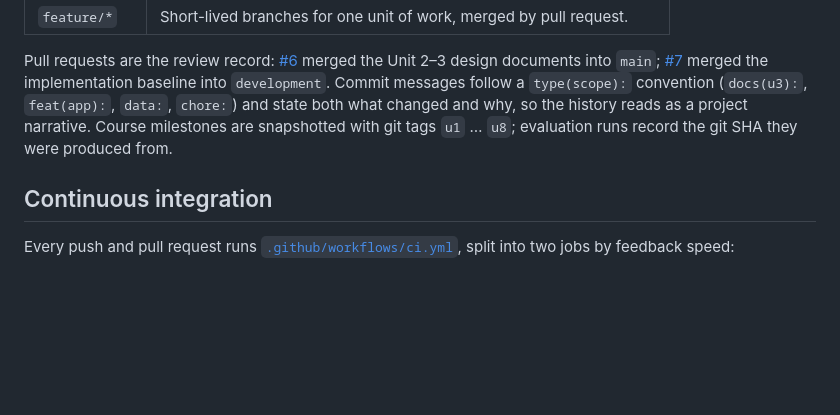
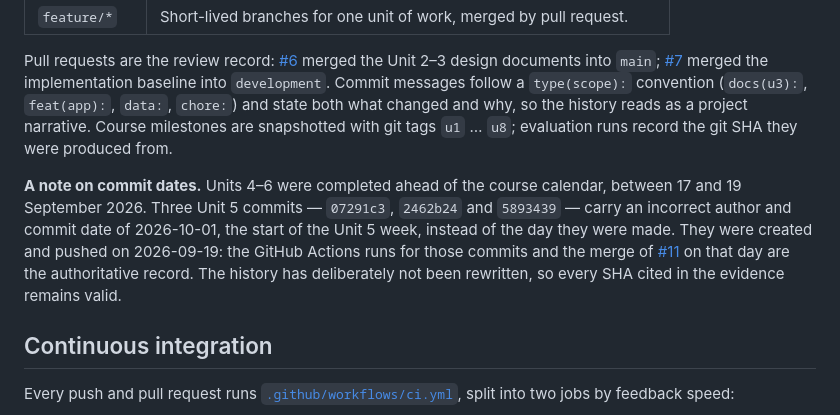
Before and after one commit to oama1111/AquaOps-ON, a Markdown page: README.md, the part around the change. Rendered like a GitHub page; blank space fills up the shorter version.

Commit message:
docs(readme): record the true date of three mis-dated Unit 5 commits
07291c3, 2462b24 and 5893439 carry a 2026-10-01 date although they were
made and pushed on 2026-09-19, when Unit 5 was done ahead of schedule.
State this where the history is read instead of rewriting published
history, so the SHAs cited in the Unit 5 and Unit 6 evidence stay valid.

Co-Authored-By: Claude Opus 5.5 <noreply@anthropic.com>

```diff
--- a/README.md
+++ b/README.md
@@ -94,6 +94,15 @@ why, so the history reads as a project narrative. Course milestones are
 snapshotted with git tags `u1` … `u8`; evaluation runs record the git SHA they
 were produced from.
 
+**A note on commit dates.** Units 4–6 were completed ahead of the course
+calendar, between 17 and 19 September 2026. Three Unit 5 commits —
+`07291c3`, `2462b24` and `5893439` — carry an incorrect author and commit date
+of 2026-10-01, the start of the Unit 5 week, instead of the day they were made.
+They were created and pushed on 2026-09-19: the GitHub Actions runs for those
+commits and the merge of [#11](https://github.com/oama1111/AquaOps-ON/pull/11)
+on that day are the authoritative record. The history has deliberately not been
+rewritten, so every SHA cited in the evidence remains valid.
+
 ## Continuous integration
 
 Every push and pull request runs [`.github/workflows/ci.yml`](.github/workflows/ci.yml),
```
